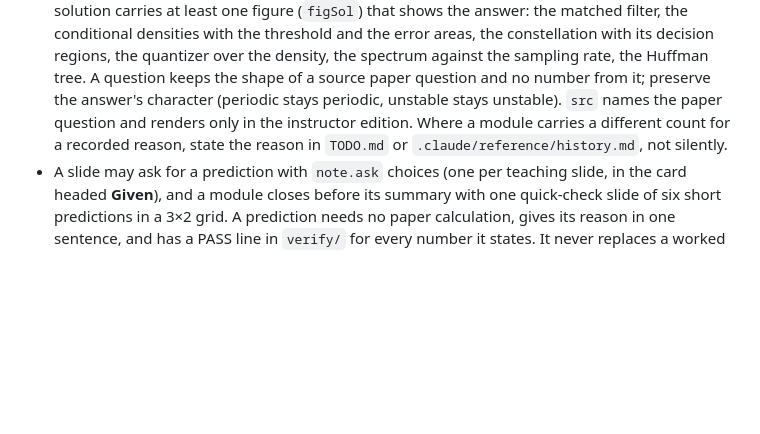
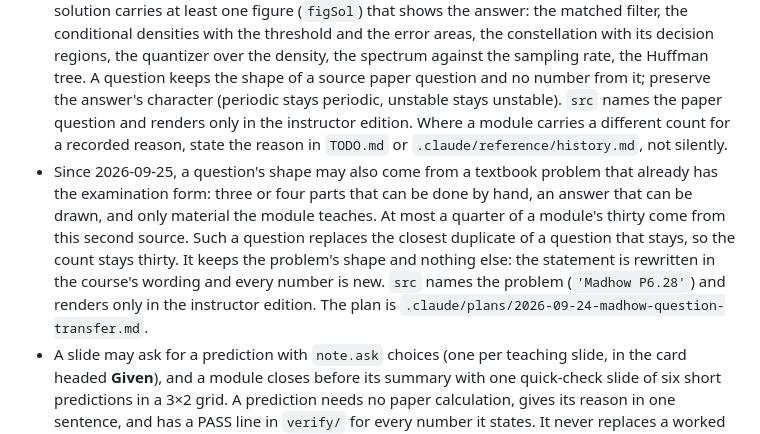
Before and after one commit to huguryildiz/digital-communications, a Markdown page: .claude/rules/content-writing.md, the part around the change. Drawn GitHub-style; blank space fills up the shorter version.

Commit message:
content-writing.md: a practice question may take its shape from a textbook problem already in examination form, at most a quarter of a module, replacing the closest duplicate so each module keeps thirty; src names the problem and renders only in the instructor edition

```diff
--- a/.claude/rules/content-writing.md
+++ b/.claude/rules/content-writing.md
@@ -94,6 +94,13 @@ decides for. See `figures-and-math.md` and `DESIGN.md` for where these tokens li
   stays periodic, unstable stays unstable). `src` names the paper question and renders only in the
   instructor edition. Where a module carries a different count for a recorded reason, state the reason
   in `TODO.md` or `.claude/reference/history.md`, not silently.
+- Since 2026-09-25, a question's shape may also come from a textbook problem that already has the
+  examination form: three or four parts that can be done by hand, an answer that can be drawn, and only
+  material the module teaches. At most a quarter of a module's thirty come from this second source. Such
+  a question replaces the closest duplicate of a question that stays, so the count stays thirty. It
+  keeps the problem's shape and nothing else: the statement is rewritten in the course's wording and
+  every number is new. `src` names the problem (`'Madhow P6.28'`) and renders only in the instructor
+  edition. The plan is `.claude/plans/2026-09-24-madhow-question-transfer.md`.
 - A slide may ask for a prediction with `note.ask` choices (one per teaching slide, in the card headed
   **Given**), and a module closes before its summary with one quick-check slide of six short
   predictions in a 3×2 grid. A prediction needs no paper calculation, gives its reason in one sentence,
```
